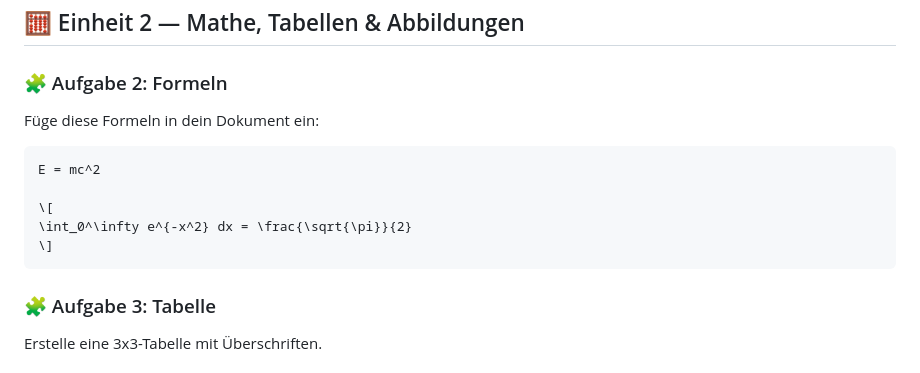
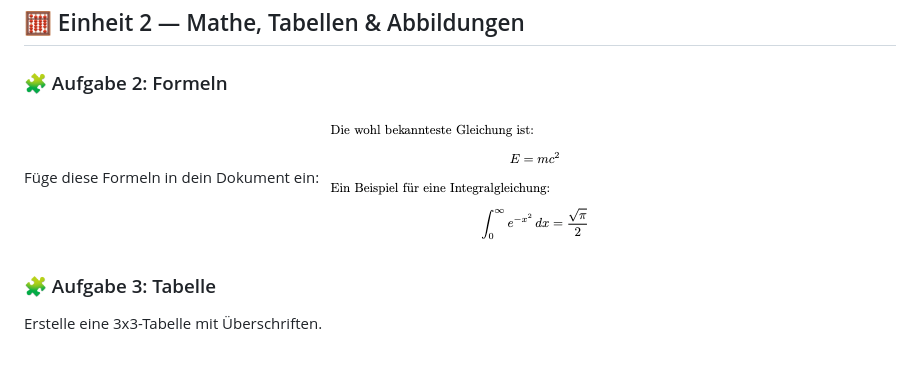
Before and after one commit to mrckurz/LaTeX-Workshop, a Markdown page: README.md, the part around the change. GitHub-like rendering; pictures changed too: img/02.png (added).

Commit message:
added formula

````diff
--- a/README.md
+++ b/README.md
@@ -56,13 +56,8 @@ Nutze `\maketitle` für automatische Titelerstellung.
 
 ### 🧩 Aufgabe 2: Formeln
 Füge diese Formeln in dein Dokument ein:
-```latex
-E = mc^2
+![Mathematische Formeln](img/02.png)
 
-\[
-\int_0^\infty e^{-x^2} dx = \frac{\sqrt{\pi}}{2}
-\]
-```
 
 ### 🧩 Aufgabe 3: Tabelle
 Erstelle eine 3x3-Tabelle mit Überschriften.
````
